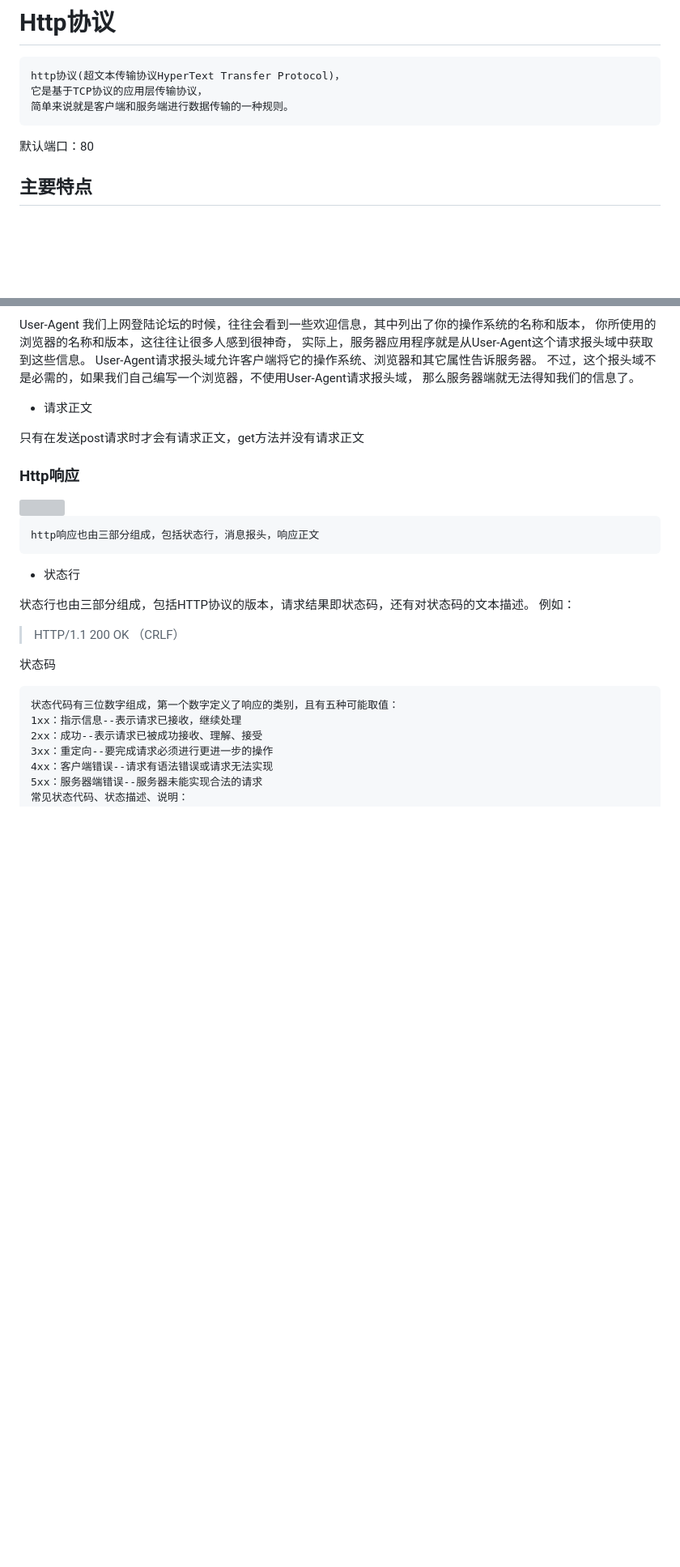
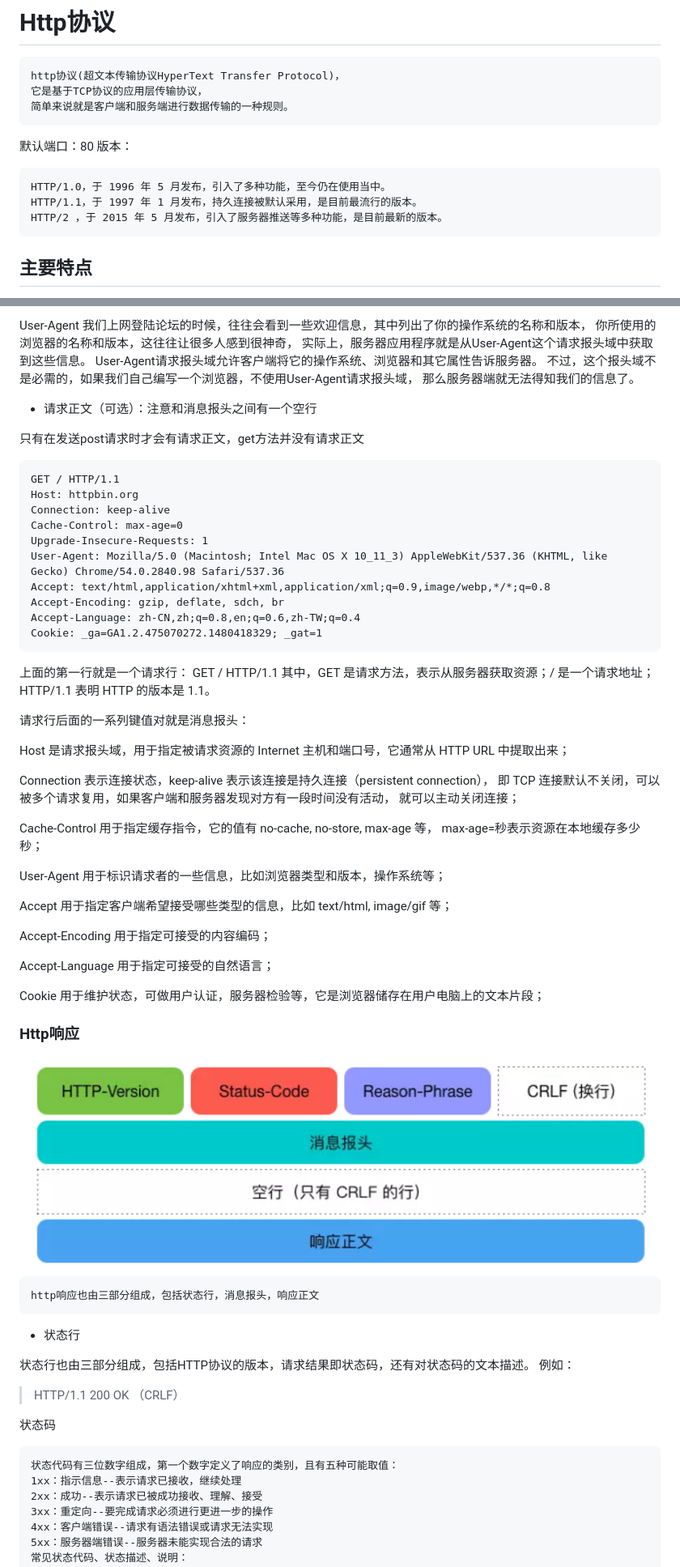
Before and after one commit to liurongsheng/CodeCamp, a Markdown page: Network/Http协议.md, 2 parts joined by grey strips. Shown: that part at 81% size. Drawn GitHub-style; pictures changed too: img/http响应数据结构.png; blank space fills up the shorter version; grey boxes are pictures that could not be loaded.

Commit message:
:memo: Http协议补充

````diff
--- a/Network/Http协议.md
+++ b/Network/Http协议.md
@@ -5,6 +5,11 @@
     简单来说就是客户端和服务端进行数据传输的一种规则。
 
 默认端口：80
+版本：
+
+    HTTP/1.0，于 1996 年 5 月发布，引入了多种功能，至今仍在使用当中。
+    HTTP/1.1，于 1997 年 1 月发布，持久连接被默认采用，是目前最流行的版本。
+    HTTP/2 ，于 2015 年 5 月发布，引入了服务器推送等多种功能，是目前最新的版本。
 
 ## 主要特点
 1. 支持客户／服务器模式
@@ -88,13 +89,50 @@ User-Agent请求报头域允许客户端将它的操作系统、浏览器和其
 不过，这个报头域不是必需的，如果我们自己编写一个浏览器，不使用User-Agent请求报头域，
 那么服务器端就无法得知我们的信息了。
 
-* 请求正文
+* 请求正文（可选）：注意和消息报头之间有一个空行
 
 只有在发送post请求时才会有请求正文，get方法并没有请求正文
 
+```
+GET / HTTP/1.1
+Host: httpbin.org
+Connection: keep-alive
+Cache-Control: max-age=0
+Upgrade-Insecure-Requests: 1
+User-Agent: Mozilla/5.0 (Macintosh; Intel Mac OS X 10_11_3) AppleWebKit/537.36 (KHTML, like Gecko) Chrome/54.0.2840.98 Safari/537.36
+Accept: text/html,application/xhtml+xml,application/xml;q=0.9,image/webp,*/*;q=0.8
+Accept-Encoding: gzip, deflate, sdch, br
+Accept-Language: zh-CN,zh;q=0.8,en;q=0.6,zh-TW;q=0.4
+Cookie: _ga=GA1.2.475070272.1480418329; _gat=1
+```
+上面的第一行就是一个请求行：
+GET / HTTP/1.1
+其中，GET 是请求方法，表示从服务器获取资源；/ 是一个请求地址；HTTP/1.1 表明 HTTP 的版本是 1.1。
+
+请求行后面的一系列键值对就是消息报头：
+
+Host 是请求报头域，用于指定被请求资源的 Internet 主机和端口号，它通常从 HTTP URL 中提取出来；
+
+Connection 表示连接状态，keep-alive 表示该连接是持久连接（persistent connection），
+即 TCP 连接默认不关闭，可以被多个请求复用，如果客户端和服务器发现对方有一段时间没有活动，
+就可以主动关闭连接；
+
+Cache-Control 用于指定缓存指令，它的值有 no-cache, no-store, max-age 等，
+max-age=秒表示资源在本地缓存多少秒；
+
+User-Agent 用于标识请求者的一些信息，比如浏览器类型和版本，操作系统等；
+
+Accept 用于指定客户端希望接受哪些类型的信息，比如 text/html, image/gif 等；
+
+Accept-Encoding 用于指定可接受的内容编码；
+
+Accept-Language 用于指定可接受的自然语言；
+
+Cookie 用于维护状态，可做用户认证，服务器检验等，它是浏览器储存在用户电脑上的文本片段；
+
 ### Http响应
 
-<img src="img/http响应数据结构.png" />
+<img src="../img/http响应数据结构.png" />
 
     http响应也由三部分组成，包括状态行，消息报头，响应正文
 
````
Also changed, not shown: other parts of Network/Http协议.md (+5 -9 lines), img/http请求数据结构.png.
